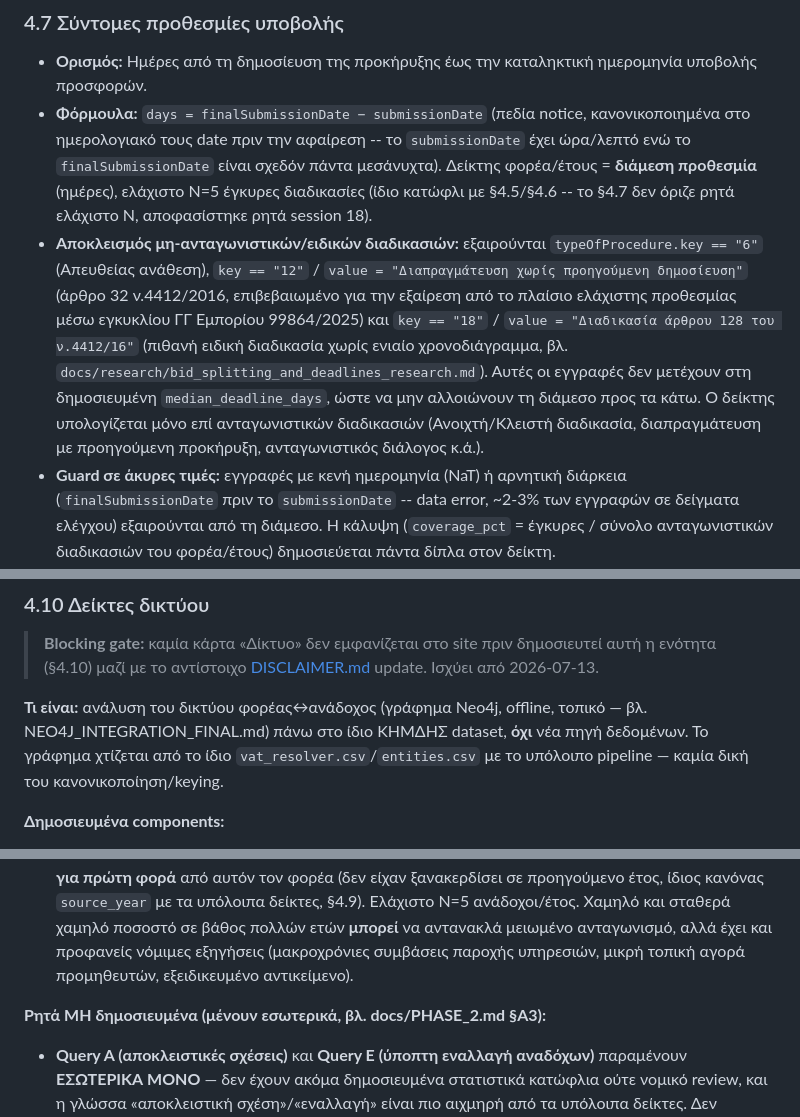
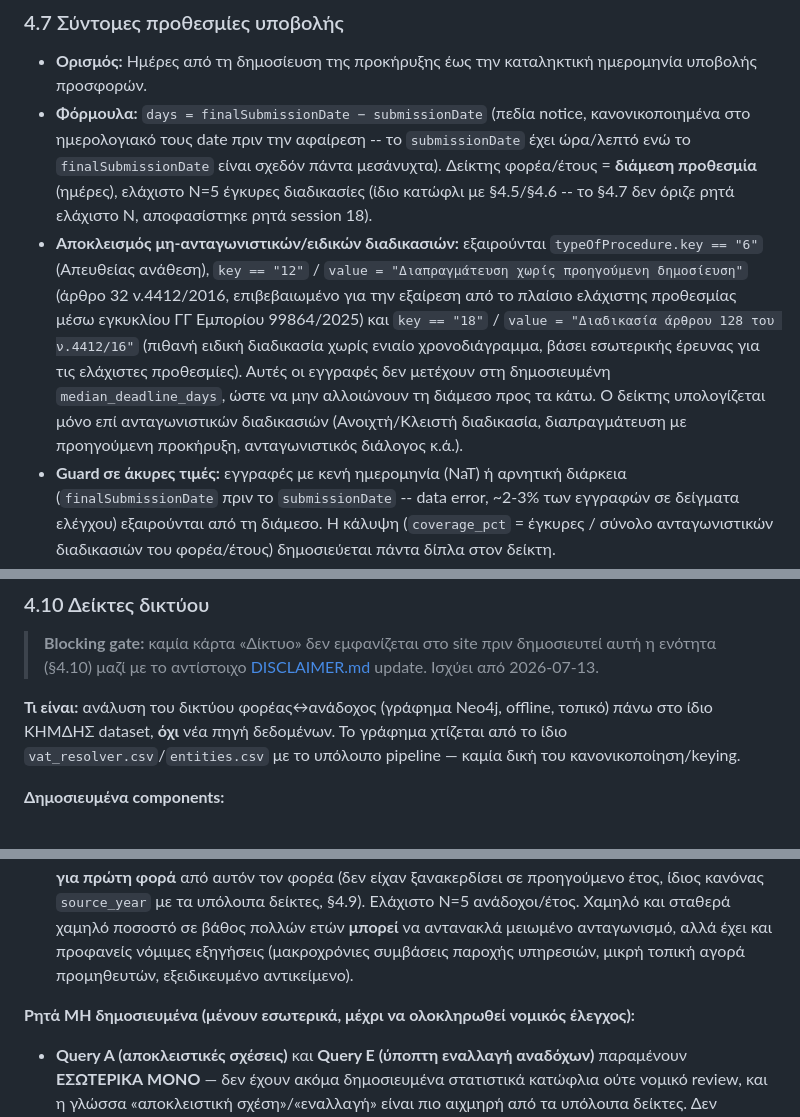
Before and after one commit to straf10/GovTrace, a Markdown page: docs/METHODOLOGY.md, 3 parts joined by grey strips. Drawn GitHub-style.

```diff
--- a/docs/METHODOLOGY.md
+++ b/docs/METHODOLOGY.md
@@ -132,7 +132,7 @@
 
 - **Ορισμός:** Ημέρες από τη δημοσίευση της προκήρυξης έως την καταληκτική ημερομηνία υποβολής προσφορών.
 - **Φόρμουλα:** `days = finalSubmissionDate − submissionDate` (πεδία notice, κανονικοποιημένα στο ημερολογιακό τους date πριν την αφαίρεση -- το `submissionDate` έχει ώρα/λεπτό ενώ το `finalSubmissionDate` είναι σχεδόν πάντα μεσάνυχτα). Δείκτης φορέα/έτους = **διάμεση προθεσμία** (ημέρες), ελάχιστο N=5 έγκυρες διαδικασίες (ίδιο κατώφλι με §4.5/§4.6 -- το §4.7 δεν όριζε ρητά ελάχιστο N, αποφασίστηκε ρητά session 18).
-- **Αποκλεισμός μη-ανταγωνιστικών/ειδικών διαδικασιών:** εξαιρούνται `typeOfProcedure.key == "6"` (Απευθείας ανάθεση), `key == "12"` / `value = "Διαπραγμάτευση χωρίς προηγούμενη δημοσίευση"` (άρθρο 32 ν.4412/2016, επιβεβαιωμένο για την εξαίρεση από το πλαίσιο ελάχιστης προθεσμίας μέσω εγκυκλίου ΓΓ Εμπορίου 99864/2025) και `key == "18"` / `value = "Διαδικασία άρθρου 128 του ν.4412/16"` (πιθανή ειδική διαδικασία χωρίς ενιαίο χρονοδιάγραμμα, βλ. `docs/research/bid_splitting_and_deadlines_research.md`). Αυτές οι εγγραφές δεν μετέχουν στη δημοσιευμένη `median_deadline_days`, ώστε να μην αλλοιώνουν τη διάμεσο προς τα κάτω. Ο δείκτης υπολογίζεται μόνο επί ανταγωνιστικών διαδικασιών (Ανοιχτή/Κλειστή διαδικασία, διαπραγμάτευση με προηγούμενη προκήρυξη, ανταγωνιστικός διάλογος κ.ά.).
+- **Αποκλεισμός μη-ανταγωνιστικών/ειδικών διαδικασιών:** εξαιρούνται `typeOfProcedure.key == "6"` (Απευθείας ανάθεση), `key == "12"` / `value = "Διαπραγμάτευση χωρίς προηγούμενη δημοσίευση"` (άρθρο 32 ν.4412/2016, επιβεβαιωμένο για την εξαίρεση από το πλαίσιο ελάχιστης προθεσμίας μέσω εγκυκλίου ΓΓ Εμπορίου 99864/2025) και `key == "18"` / `value = "Διαδικασία άρθρου 128 του ν.4412/16"` (πιθανή ειδική διαδικασία χωρίς ενιαίο χρονοδιάγραμμα, βάσει εσωτερικής έρευνας για τις ελάχιστες προθεσμίες). Αυτές οι εγγραφές δεν μετέχουν στη δημοσιευμένη `median_deadline_days`, ώστε να μην αλλοιώνουν τη διάμεσο προς τα κάτω. Ο δείκτης υπολογίζεται μόνο επί ανταγωνιστικών διαδικασιών (Ανοιχτή/Κλειστή διαδικασία, διαπραγμάτευση με προηγούμενη προκήρυξη, ανταγωνιστικός διάλογος κ.ά.).
 - **Guard σε άκυρες τιμές:** εγγραφές με κενή ημερομηνία (NaT) ή αρνητική διάρκεια (`finalSubmissionDate` πριν το `submissionDate` -- data error, ~2-3% των εγγραφών σε δείγματα ελέγχου) εξαιρούνται από τη διάμεσο. Η κάλυψη (`coverage_pct` = έγκυρες / σύνολο ανταγωνιστικών διαδικασιών του φορέα/έτους) δημοσιεύεται πάντα δίπλα στον δείκτη.
 - **Λογική:** Πολύ σύντομες προθεσμίες ευνοούν προμηθευτές με εκ των προτέρων γνώση (Fazekas CRI component, DIGIWHIST).
 - **⚠ Ανοιχτό (εκκρεμεί, session 18):** το «% διαδικασιών με σύντομη προθεσμία» **δεν δημοσιεύεται ακόμα**. Απαιτεί πίνακα ελάχιστων νόμιμων προθεσμιών ανά τύπο διαδικασίας (EU Directive 2014/24 άρθρα 27-28 / ν. 4412/2016 άρθρα 121-122, με μειώσεις για ηλεκτρονική υποβολή/επείγον) που δεν είναι σήμερα τεκμηριωμένος εδώ ούτε επιβεβαιωμένος νομικά -- ίδιο ανοιχτό ζήτημα με τα όρια bid-splitting του §4.5 (βλ. changelog v0.2). Μέχρι τη νομική επιβεβαίωση, δημοσιεύεται μόνο η αδιαμφισβήτητη διάμεση προθεσμία.
@@ -155,14 +155,14 @@
 
 > **Blocking gate:** καμία κάρτα «Δίκτυο» δεν εμφανίζεται στο site πριν δημοσιευτεί αυτή η ενότητα (§4.10) μαζί με το αντίστοιχο [DISCLAIMER.md](DISCLAIMER.md) update. Ισχύει από 2026-07-13.
 
-**Τι είναι:** ανάλυση του δικτύου φορέας↔ανάδοχος (γράφημα Neo4j, offline, τοπικό — βλ. NEO4J_INTEGRATION_FINAL.md) πάνω στο ίδιο ΚΗΜΔΗΣ dataset, **όχι** νέα πηγή δεδομένων. Το γράφημα χτίζεται από το ίδιο `vat_resolver.csv`/`entities.csv` με το υπόλοιπο pipeline — καμία δική του κανονικοποίηση/keying.
+**Τι είναι:** ανάλυση του δικτύου φορέας↔ανάδοχος (γράφημα Neo4j, offline, τοπικό) πάνω στο ίδιο ΚΗΜΔΗΣ dataset, **όχι** νέα πηγή δεδομένων. Το γράφημα χτίζεται από το ίδιο `vat_resolver.csv`/`entities.csv` με το υπόλοιπο pipeline — καμία δική του κανονικοποίηση/keying.
 
 **Δημοσιευμένα components:**
 
 - **Top γείτονες (ego-network, top-30)** — για κάθε φορέα, οι top-30 ανάδοχοι με τους οποίους έχει τη μεγαλύτερη σωρευτική αξία συναλλαγών (`total_amount_ex_vat` στο aggregate edge φορέας→ανάδοχος), με πλήθος αναθέσεων και μερίδιο επί του συνόλου του φορέα. **Δεν** είναι κατάταξη «ύποπτων» σχέσεων — είναι απλή περιγραφή του ποιοι ανάδοχοι έχουν τη μεγαλύτερη παρουσία σε κάθε φορέα, ισοδύναμο (σε μεγαλύτερο βάθος) με το ήδη δημοσιευμένο «Από ποιον» top-10 του προφίλ φορέα.
 - **New-winner-rate («ρυθμός νέων αναδόχων»)** — ανά φορέα/έτος: ποσοστό αναδόχων που κερδίζουν **για πρώτη φορά** από αυτόν τον φορέα (δεν είχαν ξανακερδίσει σε προηγούμενο έτος, ίδιος κανόνας `source_year` με τα υπόλοιπα δείκτες, §4.9). Ελάχιστο N=5 ανάδοχοι/έτος. Χαμηλό και σταθερά χαμηλό ποσοστό σε βάθος πολλών ετών **μπορεί** να αντανακλά μειωμένο ανταγωνισμό, αλλά έχει και προφανείς νόμιμες εξηγήσεις (μακροχρόνιες συμβάσεις παροχής υπηρεσιών, μικρή τοπική αγορά προμηθευτών, εξειδικευμένο αντικείμενο).
 
-**Ρητά ΜΗ δημοσιευμένα (μένουν εσωτερικά, βλ. docs/PHASE_2.md §Α3):**
+**Ρητά ΜΗ δημοσιευμένα (μένουν εσωτερικά, μέχρι να ολοκληρωθεί νομικός έλεγχος):**
 
 - **Query A (αποκλειστικές σχέσεις)** και **Query E (ύποπτη εναλλαγή αναδόχων)** παραμένουν **ΕΣΩΤΕΡΙΚΑ ΜΟΝΟ** — δεν έχουν ακόμα δημοσιευμένα στατιστικά κατώφλια ούτε νομικό review, και η γλώσσα «αποκλειστική σχέση»/«εναλλαγή» είναι πιο αιχμηρή από τα υπόλοιπα δείκτες. Δεν εμφανίζονται πουθενά στο δημόσιο site.
 - **Query B (market bridges)** υπολογίζεται (`graph_features_contractor.csv`) αλλά δεν έχει ακόμα δική του θέση στο site σε αυτή τη φάση — παραμένει διαθέσιμο μόνο ως CSV εσωτερικά/reproducibility artifact.
```
Also changed, not shown: other parts of docs/METHODOLOGY.md (+3 -3 lines), README.md (+3 -11 lines).
